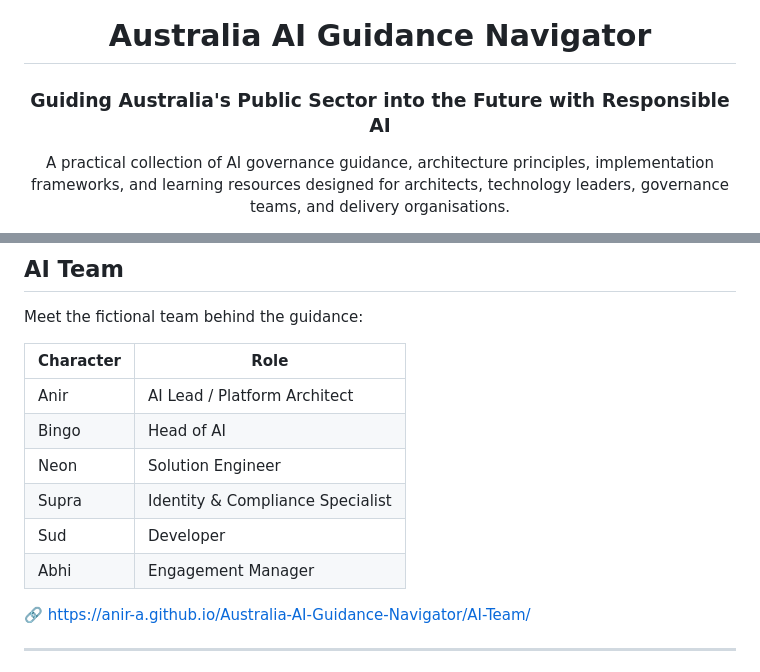
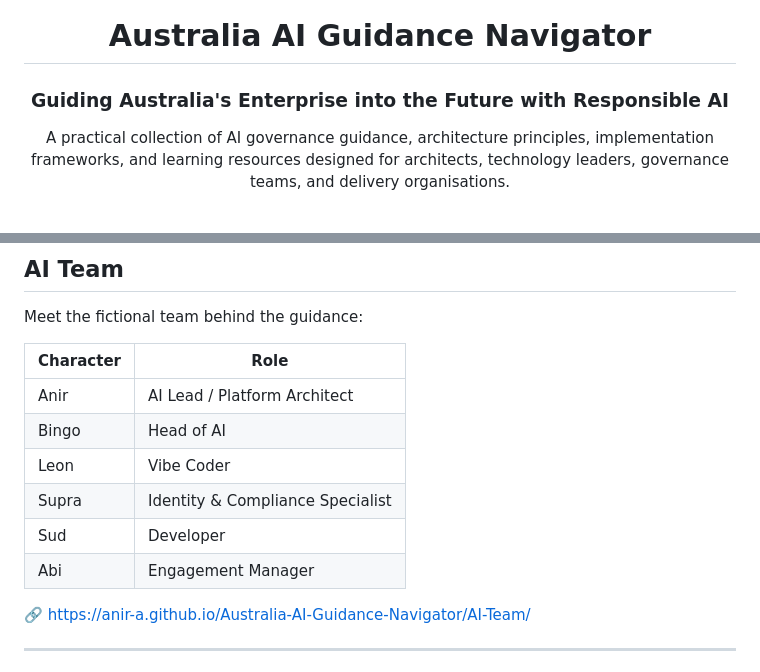
Before and after one commit to Anir-a/Australia-AI-Guidance-Navigator, a Markdown page: README.md, 2 parts joined by grey strips. GitHub-like rendering.

Commit message:
Update team member names and project description

```diff
--- a/README.md
+++ b/README.md
@@ -6,7 +6,7 @@
 
 # Australia AI Guidance Navigator
 
-### Guiding Australia's Public Sector into the Future with Responsible AI
+### Guiding Australia's Enterprise into the Future with Responsible AI
 
 A practical collection of AI governance guidance, architecture principles, implementation frameworks, and learning resources designed for architects, technology leaders, governance teams, and delivery organisations.
 
@@ -98,10 +98,10 @@ Meet the fictional team behind the guidance:
 |------------|------------|
 | Anir | AI Lead / Platform Architect |
 | Bingo | Head of AI |
-| Neon | Solution Engineer |
+| Leon | Vibe Coder |
 | Supra | Identity & Compliance Specialist |
 | Sud | Developer |
-| Abhi | Engagement Manager |
+| Abi | Engagement Manager |
 
 🔗 https://anir-a.github.io/Australia-AI-Guidance-Navigator/AI-Team/
 
```
